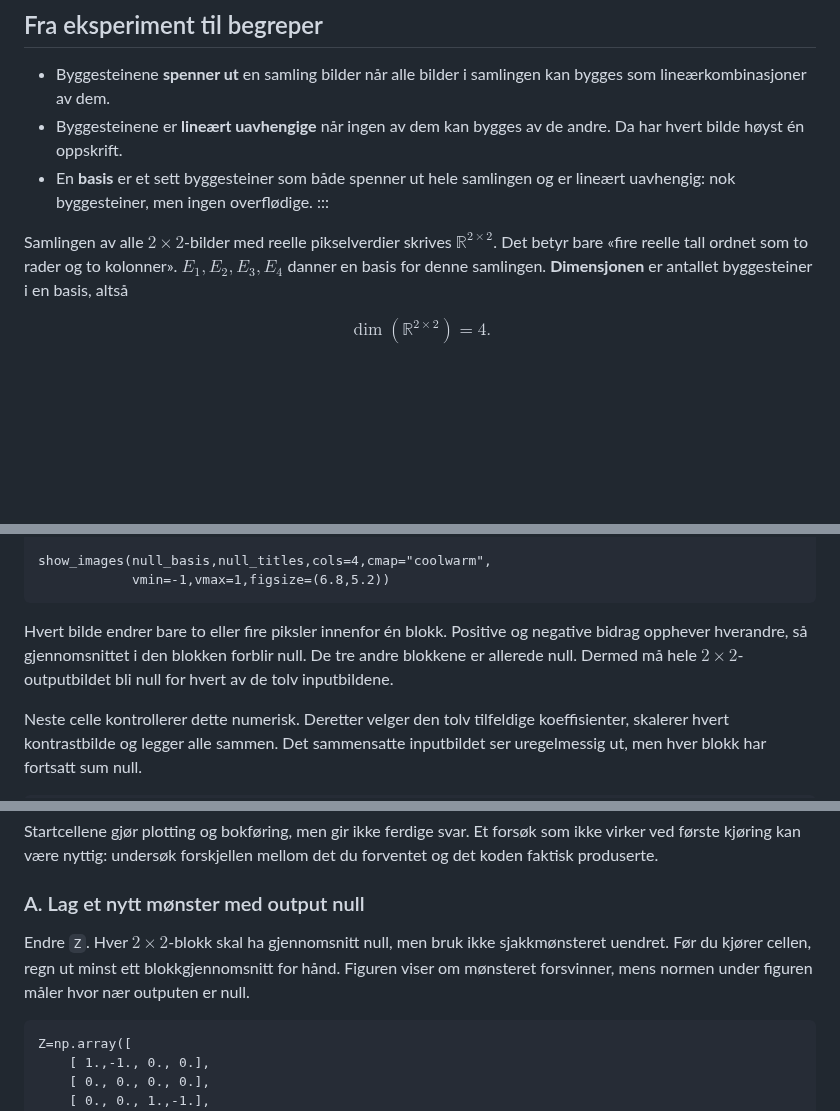
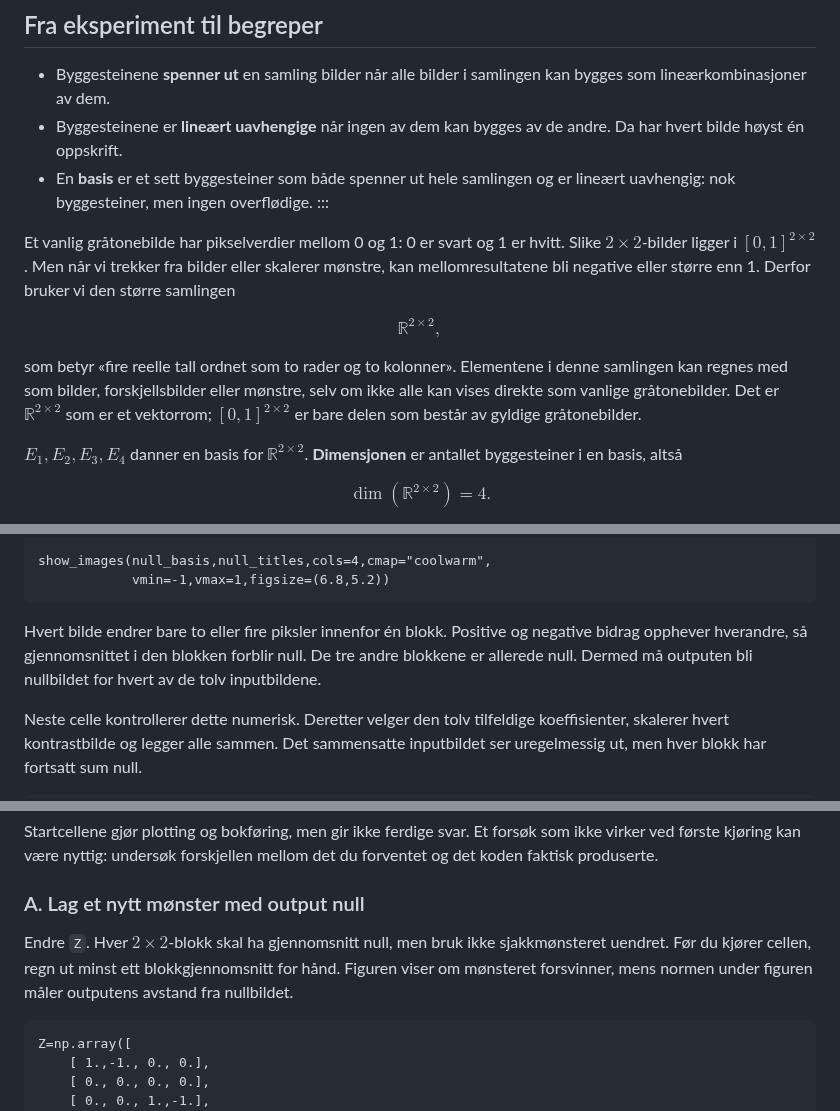
Before and after one commit to aacchhee/ingmat3a_ntnu, a Markdown page: _includes/linalg/uke3.md, 3 parts joined by grey strips. Rendered like a GitHub page; blank space fills up the shorter version.

````diff
--- a/_includes/linalg/uke3.md
+++ b/_includes/linalg/uke3.md
@@ -648,7 +694,13 @@ show_images([E1,E2,E5,recipe_1,recipe_2,recipe_1-recipe_2],
 - En **basis** er et sett byggesteiner som både spenner ut hele samlingen og er lineært uavhengig: nok byggesteiner, men ingen overflødige.
 :::
 
-Samlingen av alle $2\times2$-bilder med reelle pikselverdier skrives $\mathbb R^{2\times2}$. Det betyr bare «fire reelle tall ordnet som to rader og to kolonner». $E_1,E_2,E_3,E_4$ danner en basis for denne samlingen. **Dimensjonen** er antallet byggesteiner i en basis, altså
+Et vanlig gråtonebilde har pikselverdier mellom 0 og 1: 0 er svart og 1 er hvitt. Slike $2\times2$-bilder ligger i $[0,1]^{2\times2}$. Men når vi trekker fra bilder eller skalerer mønstre, kan mellomresultatene bli negative eller større enn 1. Derfor bruker vi den større samlingen
+
+$$\mathbb R^{2\times2},$$
+
+som betyr «fire reelle tall ordnet som to rader og to kolonner». Elementene i denne samlingen kan regnes med som bilder, forskjellsbilder eller mønstre, selv om ikke alle kan vises direkte som vanlige gråtonebilder. Det er $\mathbb R^{2\times2}$ som er et vektorrom; $[0,1]^{2\times2}$ er bare delen som består av gyldige gråtonebilder.
+
+$E_1,E_2,E_3,E_4$ danner en basis for $\mathbb R^{2\times2}$. **Dimensjonen** er antallet byggesteiner i en basis, altså
 
 $$\dim(\mathbb R^{2\times2})=4.$$
 
@@ -979,7 +1031,7 @@ show_images(null_basis,null_titles,cols=4,cmap="coolwarm",
             vmin=-1,vmax=1,figsize=(6.8,5.2))
 ```
 
-Hvert bilde endrer bare to eller fire piksler innenfor én blokk. Positive og negative bidrag opphever hverandre, så gjennomsnittet i den blokken forblir null. De tre andre blokkene er allerede null. Dermed må hele $2\times2$-outputbildet bli null for hvert av de tolv inputbildene.
+Hvert bilde endrer bare to eller fire piksler innenfor én blokk. Positive og negative bidrag opphever hverandre, så gjennomsnittet i den blokken forblir null. De tre andre blokkene er allerede null. Dermed må outputen bli nullbildet for hvert av de tolv inputbildene.
 
 Neste celle kontrollerer dette numerisk. Deretter velger den tolv tilfeldige koeffisienter, skalerer hvert kontrastbilde og legger alle sammen. Det sammensatte inputbildet ser uregelmessig ut, men hver blokk har fortsatt sum null.
 
@@ -1238,7 +1292,7 @@ Startcellene gjør plotting og bokføring, men gir ikke ferdige svar. Et forsøk
 
 ### A. Lag et nytt mønster med output null
 
-Endre `Z`. Hver $2\times2$-blokk skal ha gjennomsnitt null, men bruk ikke sjakkmønsteret uendret. Før du kjører cellen, regn ut minst ett blokkgjennomsnitt for hånd. Figuren viser om mønsteret forsvinner, mens normen under figuren måler hvor nær outputen er null.
+Endre `Z`. Hver $2\times2$-blokk skal ha gjennomsnitt null, men bruk ikke sjakkmønsteret uendret. Før du kjører cellen, regn ut minst ett blokkgjennomsnitt for hånd. Figuren viser om mønsteret forsvinner, mens normen under figuren måler outputens avstand fra nullbildet.
 
 ```{pyodide-python}
 Z=np.array([
````
Also changed, not shown: other parts of _includes/linalg/uke3.md (+51 -3 lines).
